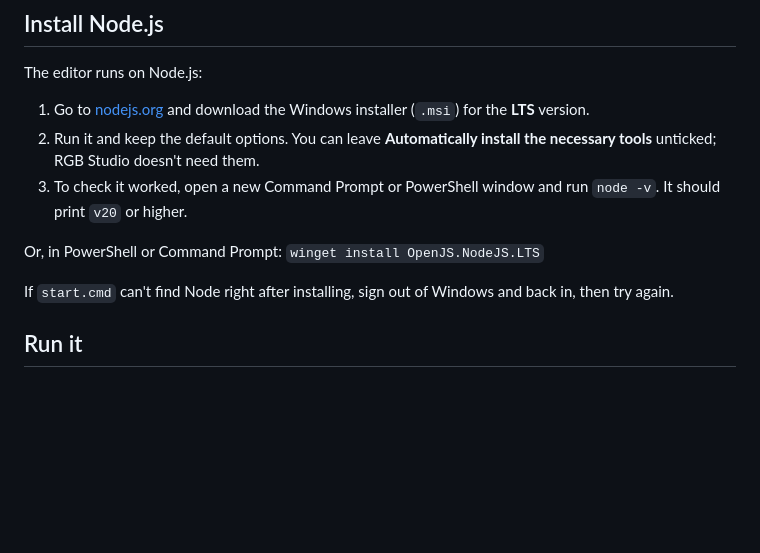
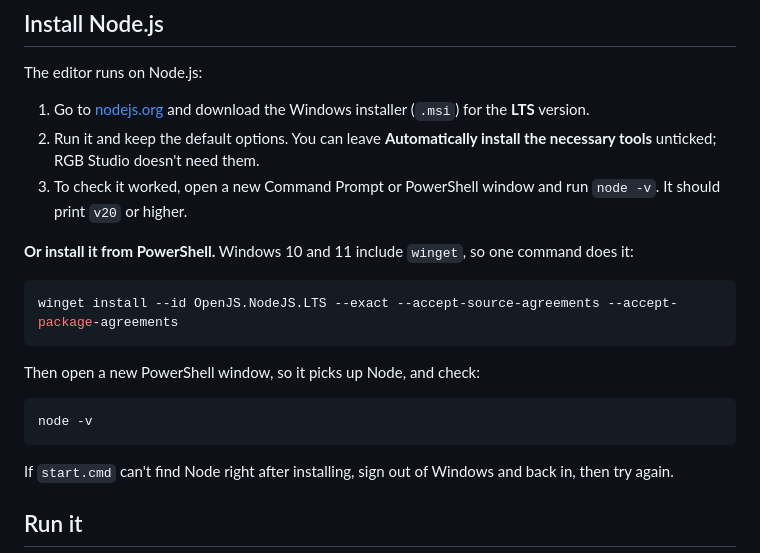
Before and after one commit to michaelbystryk/rgb-studio, a Markdown page: README.md, the part around the change. Rendered like a GitHub page; blank space fills up the shorter version.

Commit message:
README: PowerShell commands to install Node.js
Co-Authored-By: Claude Opus 5.5 <noreply@anthropic.com>

````diff
--- a/README.md
+++ b/README.md
@@ -32,7 +32,17 @@ The editor runs on Node.js:
 2. Run it and keep the default options. You can leave **Automatically install the necessary tools** unticked; RGB Studio doesn't need them.
 3. To check it worked, open a new Command Prompt or PowerShell window and run `node -v`. It should print `v20` or higher.
 
-Or, in PowerShell or Command Prompt: `winget install OpenJS.NodeJS.LTS`
+**Or install it from PowerShell.** Windows 10 and 11 include `winget`, so one command does it:
+
+```powershell
+winget install --id OpenJS.NodeJS.LTS --exact --accept-source-agreements --accept-package-agreements
+```
+
+Then open a new PowerShell window, so it picks up Node, and check:
+
+```powershell
+node -v
+```
 
 If `start.cmd` can't find Node right after installing, sign out of Windows and back in, then try again.
 
````
